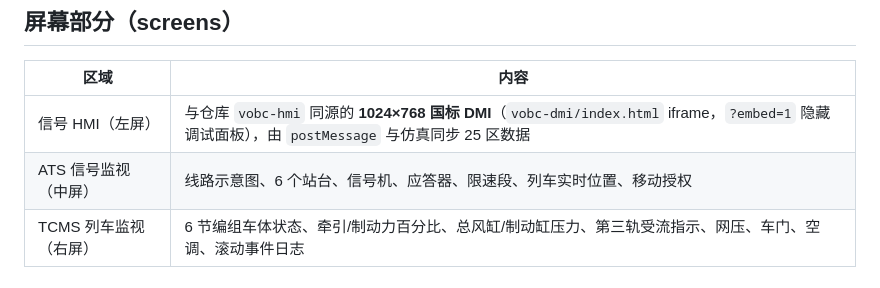
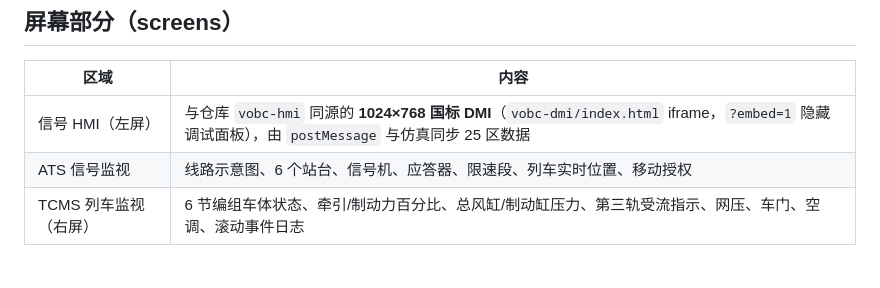
Before and after one commit to betaxiaozhou/metro-simulator, a Markdown page: README.md, the part around the change. GitHub-like rendering.

```diff
--- a/README.md
+++ b/README.md
@@ -17,7 +17,7 @@
 | 区域            | 内容                                                                   |
 | ------------- | -------------------------------------------------------------------- |
 | 信号 HMI（左屏）    | 与仓库 `vobc-hmi` 同源的 **1024×768 国标 DMI**（`vobc-dmi/index.html` iframe，`?embed=1` 隐藏调试面板），由 `postMessage` 与仿真同步 25 区数据 |
-| ATS 信号监视（中屏）  | 线路示意图、6 个站台、信号机、应答器、限速段、列车实时位置、移动授权                                  |
+| ATS 信号监视  | 线路示意图、6 个站台、信号机、应答器、限速段、列车实时位置、移动授权                                  |
 | TCMS 列车监视（右屏） | 6 节编组车体状态、牵引/制动力百分比、总风缸/制动缸压力、第三轨受流指示、网压、车门、空调、滚动事件日志                |
 
 
```
